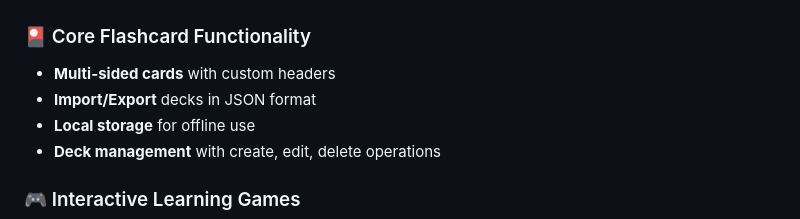
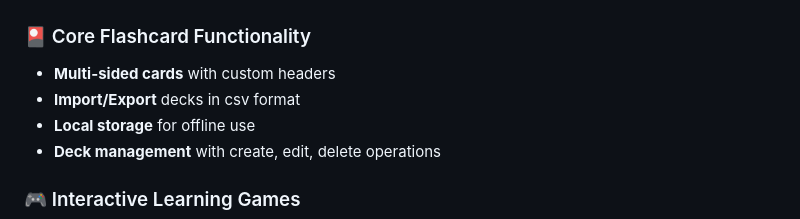
Before and after one commit to phoenixbodger/webflashcard, a Markdown page: README.md, the part around the change. Drawn GitHub-style.

```diff
--- a/README.md
+++ b/README.md
@@ -6,7 +6,7 @@ A powerful, multi-language flashcard application with enhanced text-to-speech ca
 
 ### 🎴 Core Flashcard Functionality
 - **Multi-sided cards** with custom headers
-- **Import/Export** decks in JSON format
+- **Import/Export** decks in csv format
 - **Local storage** for offline use
 - **Deck management** with create, edit, delete operations
 
```
